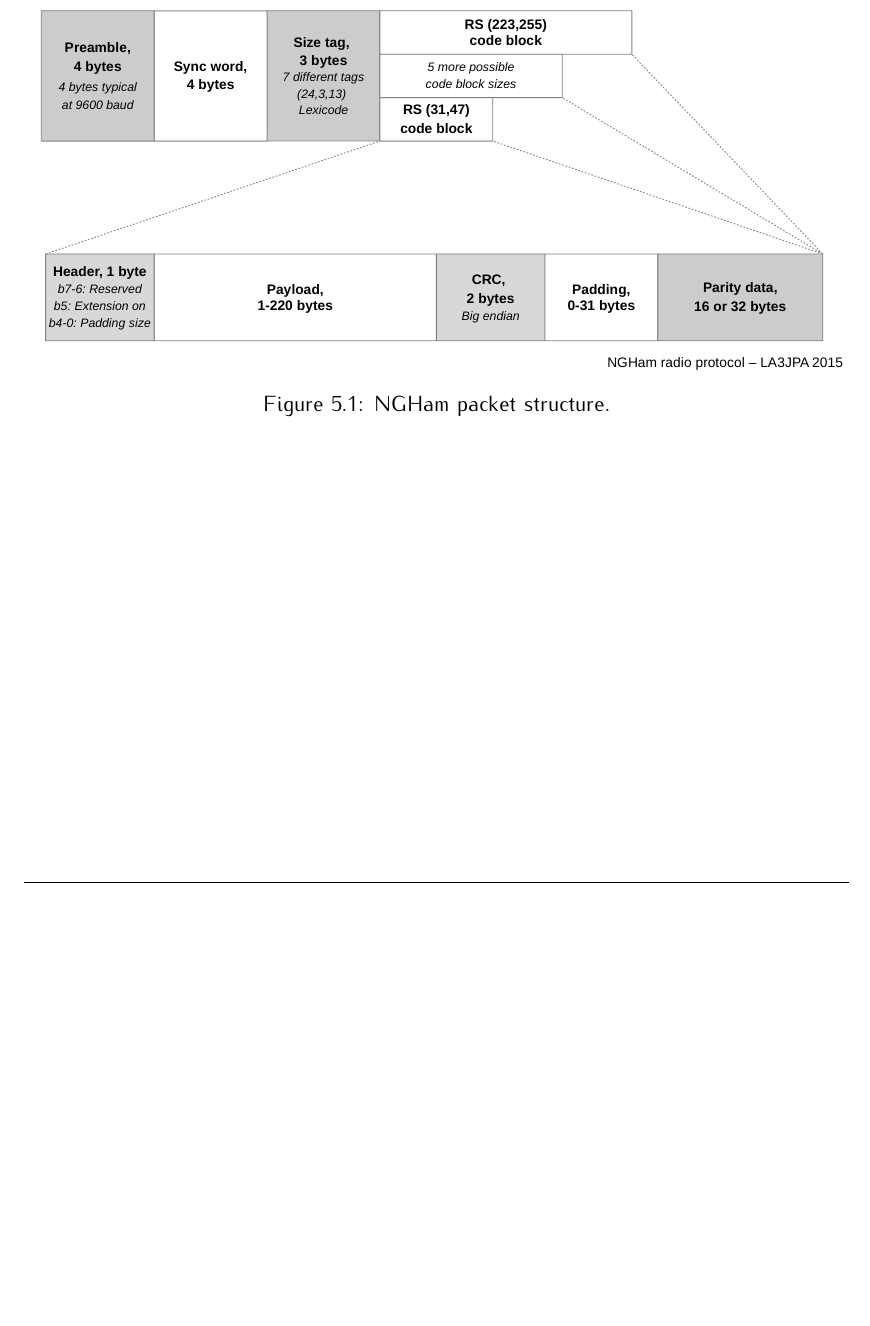
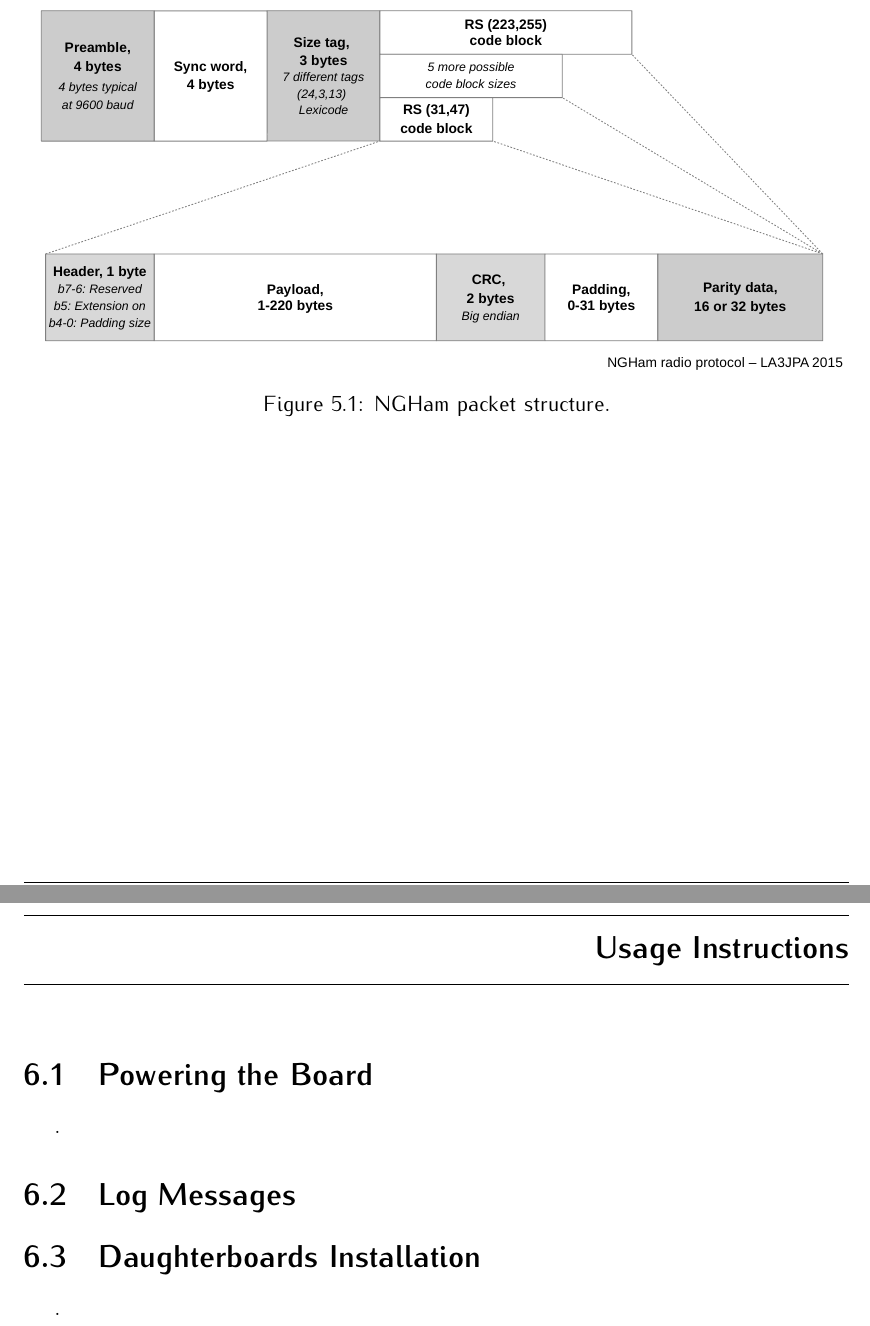
Before and after one commit to spacelab-ufsc/obdh2, a LaTeX book (doc/main.tex, which reads doc/chapters/instructions.tex): part of page 31 of 33 before the commit and two parts of pages 31 and 33 of 35 after it, the two joined at a grey line, cut so that both start at the same text, the shorter picture padded with empty space. Compiled offline with pdfLaTeX.

Commit message:
doc: Adding a chapter about the usage instructions

```diff
--- /dev/null
+++ b/doc/chapters/instructions.tex
@@ -0,0 +1,31 @@
+%
+% introduction.tex
+%
+% Copyright (C) 2020 by Universidade Federal de Santa Catarina.
+%
+% OBDH 2.0 Documentation
+%
+% This work is licensed under the Creative Commons Attribution-ShareAlike 4.0
+% International License. To view a copy of this license,
+% visit http://creativecommons.org/licenses/by-sa/4.0/.
+%
+
+%
+% \brief Instructions chapter.
+%
+% \author Gabriel Mariano Marcelino <gabriel.mm8@gmail.com>
+%
+% \institution Universidade Federal de Santa Catarina (UFSC)
+%
+% \version 0.1.0
+%
+% \date 07/05/2020
+%
+
+\chapter{Usage Instructions} \label{ch:instructions}
+
+\section{Powering the Board}
+
+.
+
+\section{Log Messages}
@@ -0,0 +37,7 @@
+        \label{fig:putty-output}
+    \end{center}
+\end{figure}
+
+\section{Daughterboards Installation}
+
+.
```
Also changed, not shown: doc/main.tex (+2 -1 lines), doc/figures/putty-output.png (added), doc/chapters/instructions.tex (5 more changed lines), 1 other file.
